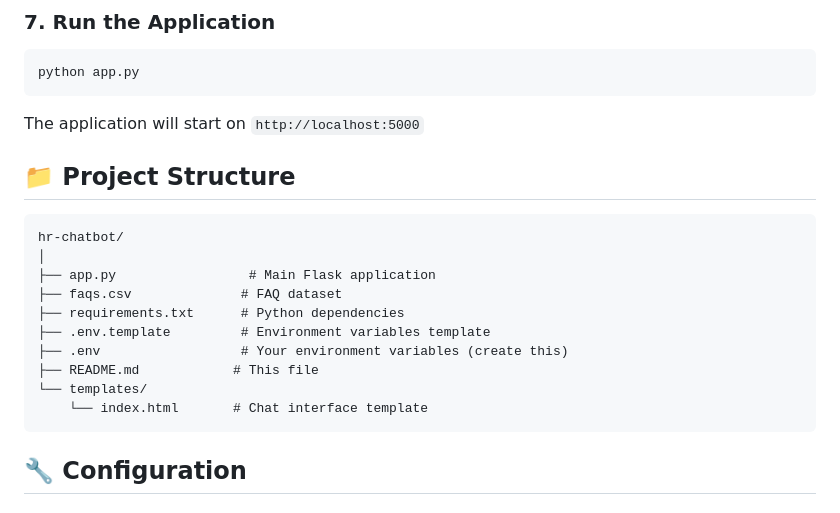
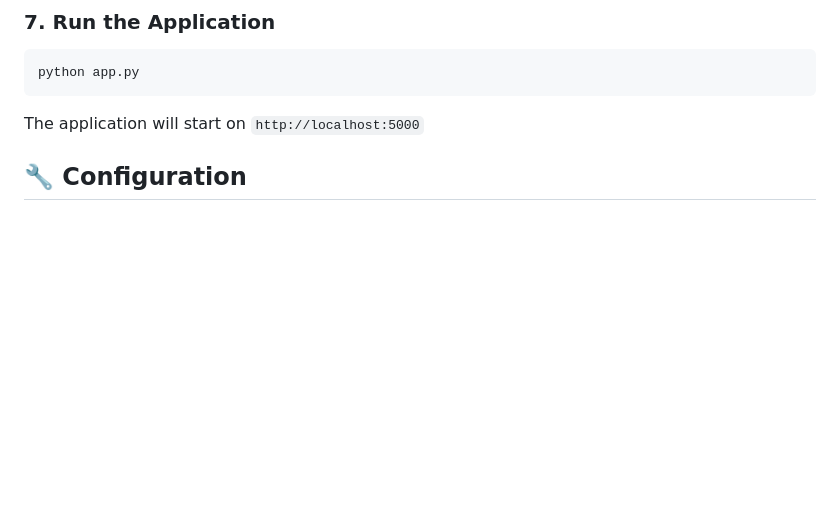
Before and after one commit to Nitheeswaran-E/Vserve, a Markdown page: Readme.md, the part around the change. Rendered like a GitHub page; blank space fills up the shorter version.

````diff
--- a/Readme.md
+++ b/Readme.md
@@ -85,20 +85,6 @@ python app.py
 
 The application will start on `http://localhost:5000`
 
-## 📁 Project Structure
-
-```
-hr-chatbot/
-│
-├── app.py                 # Main Flask application
-├── faqs.csv              # FAQ dataset
-├── requirements.txt      # Python dependencies
-├── .env.template         # Environment variables template
-├── .env                  # Your environment variables (create this)
-├── README.md            # This file
-└── templates/
-    └── index.html       # Chat interface template
-```
 
 ## 🔧 Configuration
 
````
